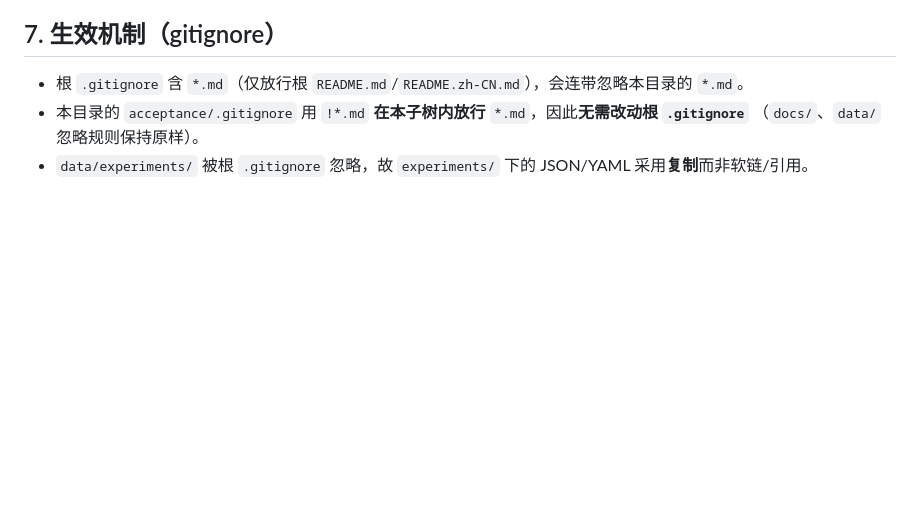
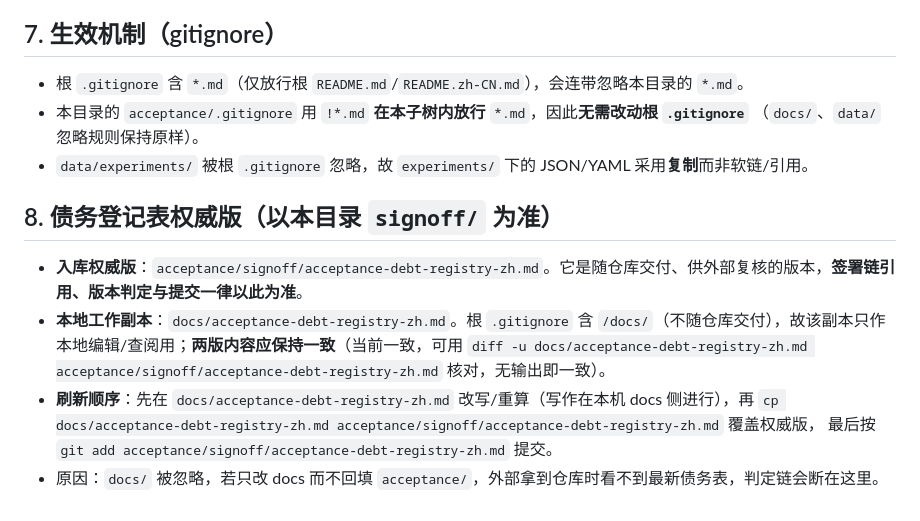
Before and after one commit to free2way/ana-stock, a Markdown page: acceptance/README.md, the part around the change. Rendered like a GitHub page; blank space fills up the shorter version.

Commit message:
docs(acceptance): 补登 v34/v35 冻结基准并明确债务表权威版

```diff
--- a/acceptance/README.md
+++ b/acceptance/README.md
@@ -102,3 +102,12 @@ acceptance/
 - 本目录的 `acceptance/.gitignore` 用 `!*.md` **在本子树内放行** `*.md`，因此**无需改动根 `.gitignore`**
   （`docs/`、`data/` 忽略规则保持原样）。
 - `data/experiments/` 被根 `.gitignore` 忽略，故 `experiments/` 下的 JSON/YAML 采用**复制**而非软链/引用。
+
+## 8. 债务登记表权威版（以本目录 `signoff/` 为准）
+
+- **入库权威版**：`acceptance/signoff/acceptance-debt-registry-zh.md`。它是随仓库交付、供外部复核的版本，**签署链引用、版本判定与提交一律以此为准**。
+- **本地工作副本**：`docs/acceptance-debt-registry-zh.md`。根 `.gitignore` 含 `/docs/`（不随仓库交付），故该副本只作本地编辑/查阅用；**两版内容应保持一致**（当前一致，可用
+  `diff -u docs/acceptance-debt-registry-zh.md acceptance/signoff/acceptance-debt-registry-zh.md` 核对，无输出即一致）。
+- **刷新顺序**：先在 `docs/acceptance-debt-registry-zh.md` 改写/重算（写作在本机 docs 侧进行），再 `cp docs/acceptance-debt-registry-zh.md acceptance/signoff/acceptance-debt-registry-zh.md` 覆盖权威版，
+  最后按 `git add acceptance/signoff/acceptance-debt-registry-zh.md` 提交。
+- 原因：`docs/` 被忽略，若只改 docs 而不回填 `acceptance/`，外部拿到仓库时看不到最新债务表，判定链会断在这里。
```
Also changed, not shown: acceptance/freeze-manifest-2026-10-05.md (+6 -2 lines).
